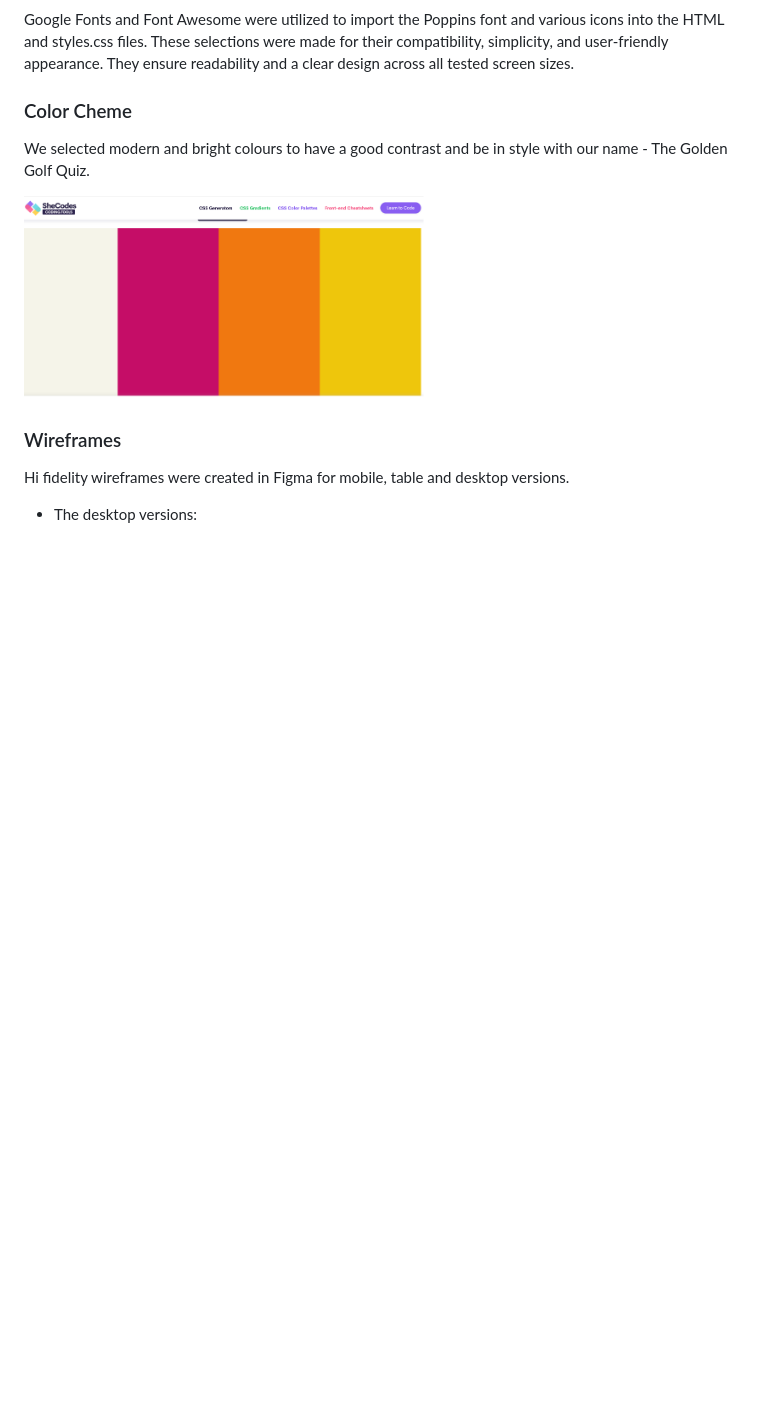
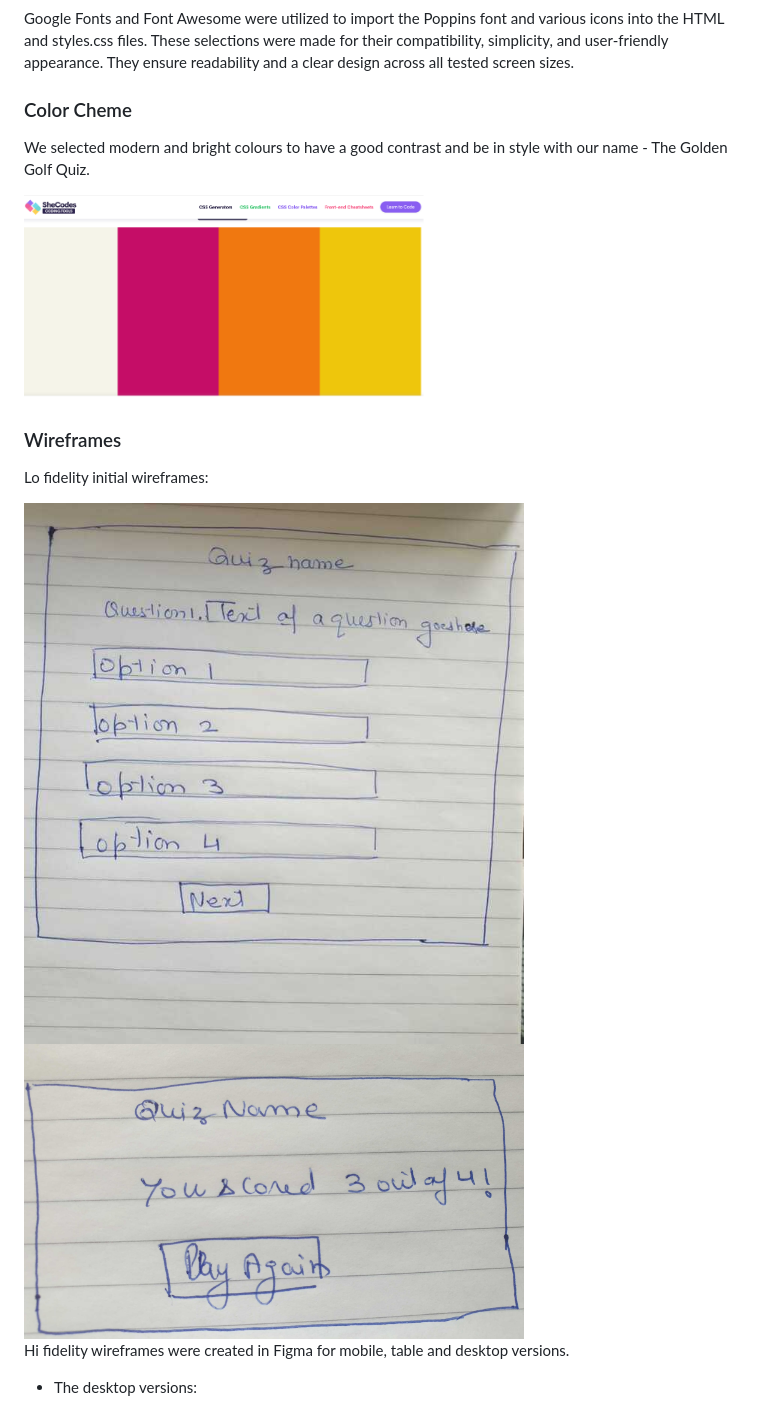
Before and after one commit to kchohanaza/Quiz-Game, a Markdown page: README.md, the part around the change printed below. Drawn GitHub-style; blank space fills up the shorter version.

```diff
--- a/README.md
+++ b/README.md
@@ -60,6 +60,15 @@ We selected modern and bright colours to have a good contrast and be in style wi
 <img src="assets/images/color-pallete.png" alt="colour pallete" width="400">
 
 ### Wireframes
+
+Lo fidelity initial wireframes:
+
+<img src="assets/images/initial-wireframe-1.jpg" alt="initial wireframe" width="500">
+
+<img src="assets/images/initial-wireframe-2.jpg" alt="initial wireframe" width="500">
+
+
+
 Hi fidelity wireframes were created in Figma for mobile, table and desktop versions.
 
   - The desktop versions:
```
Also changed, not shown: other parts of README.md (+17 -10 lines), assets/images/JS-validation-1.png (added), assets/images/JS-validation-2.png (added).
